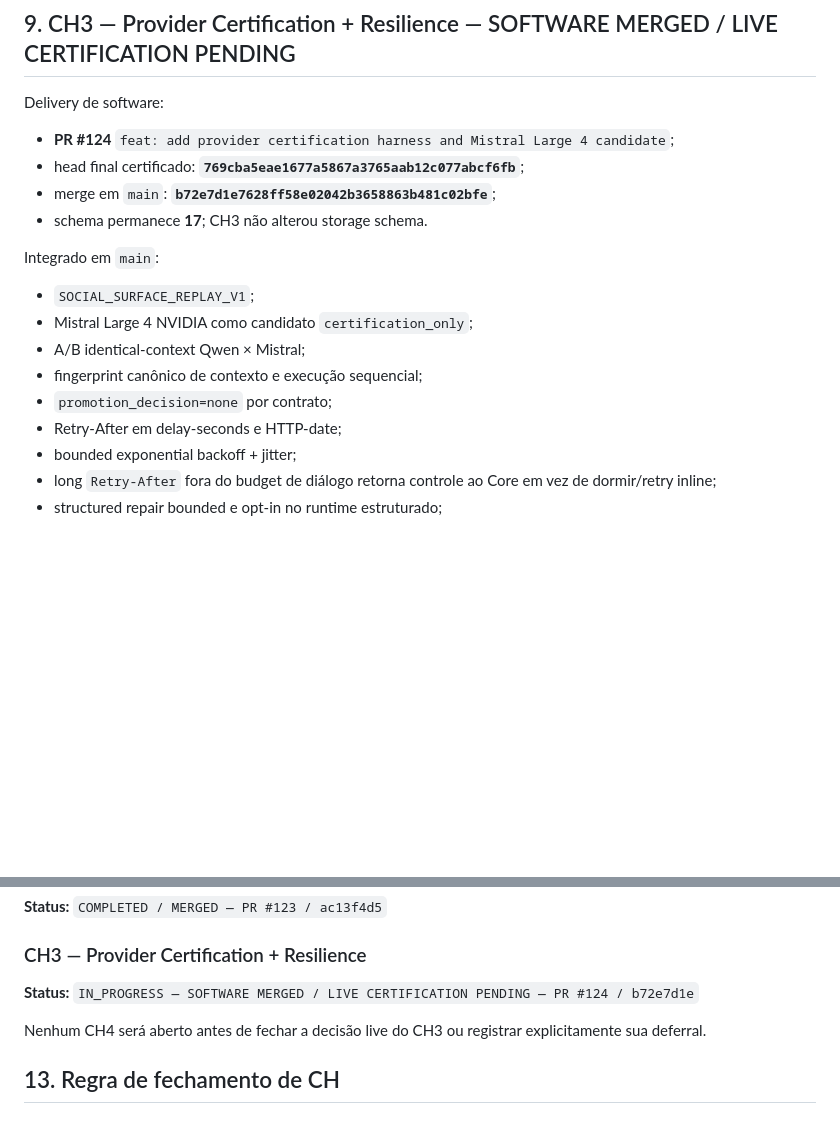
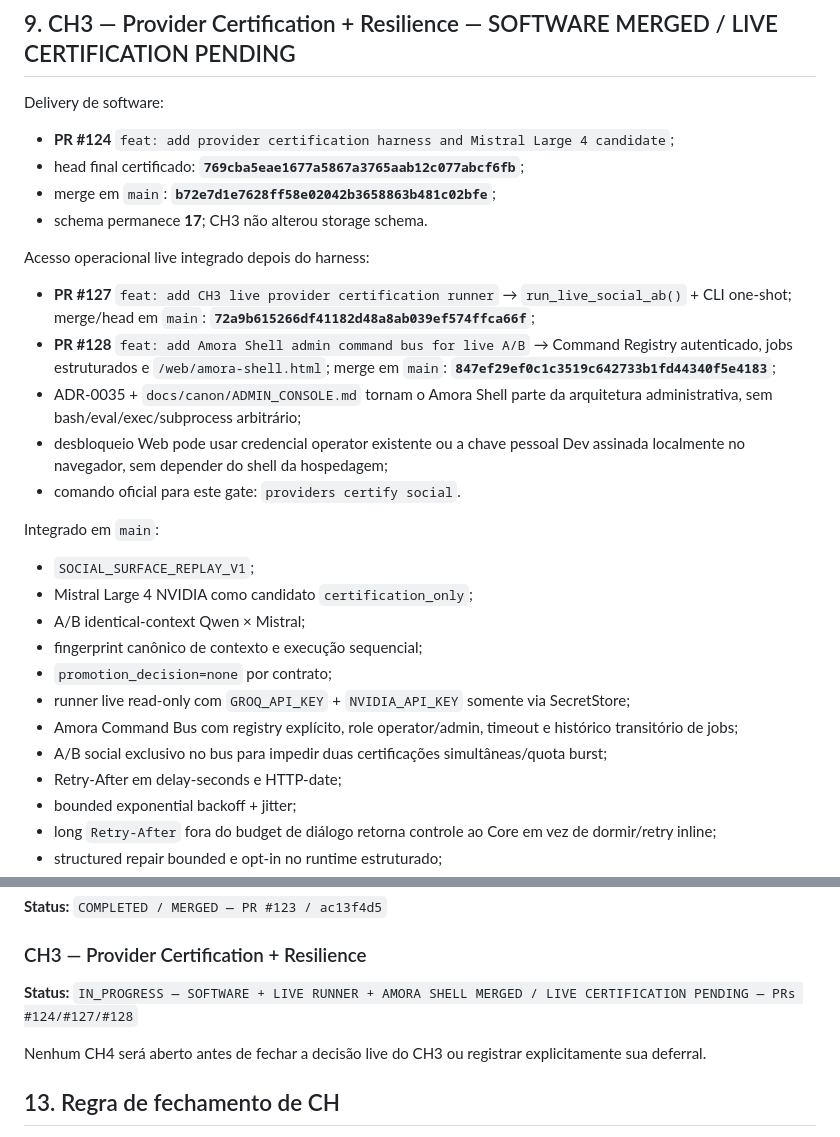
Before and after one commit to Sllay/Amora-Chibi, a Markdown page: PROJECT_STATE.md, 2 parts joined by grey strips. GitHub-like rendering; blank space fills up the shorter version.

```diff
--- a/PROJECT_STATE.md
+++ b/PROJECT_STATE.md
@@ -169,6 +169,14 @@ Delivery de software:
 - merge em `main`: **`b72e7d1e7628ff58e02042b3658863b481c02bfe`**;
 - schema permanece **17**; CH3 não alterou storage schema.
 
+Acesso operacional live integrado depois do harness:
+
+- **PR #127** `feat: add CH3 live provider certification runner` → `run_live_social_ab()` + CLI one-shot; merge/head em `main`: **`72a9b615266df41182d48a8ab039ef574ffca66f`**;
+- **PR #128** `feat: add Amora Shell admin command bus for live A/B` → Command Registry autenticado, jobs estruturados e `/web/amora-shell.html`; merge em `main`: **`847ef29ef0c1c3519c642733b1fd44340f5e4183`**;
+- ADR-0035 + `docs/canon/ADMIN_CONSOLE.md` tornam o Amora Shell parte da arquitetura administrativa, sem bash/eval/exec/subprocess arbitrário;
+- desbloqueio Web pode usar credencial operator existente ou a chave pessoal Dev assinada localmente no navegador, sem depender do shell da hospedagem;
+- comando oficial para este gate: `providers certify social`.
+
 Integrado em `main`:
 
 - `SOCIAL_SURFACE_REPLAY_V1`;
@@ -176,6 +184,9 @@ Integrado em `main`:
 - A/B identical-context Qwen × Mistral;
 - fingerprint canônico de contexto e execução sequencial;
 - `promotion_decision=none` por contrato;
+- runner live read-only com `GROQ_API_KEY` + `NVIDIA_API_KEY` somente via SecretStore;
+- Amora Command Bus com registry explícito, role operator/admin, timeout e histórico transitório de jobs;
+- A/B social exclusivo no bus para impedir duas certificações simultâneas/quota burst;
 - Retry-After em delay-seconds e HTTP-date;
 - bounded exponential backoff + jitter;
 - long `Retry-After` fora do budget de diálogo retorna controle ao Core em vez de dormir/retry inline;
@@ -262,7 +287,7 @@ Diálogo tem budget curto. Job perceptual assíncrono prefere `DEFER` a fallback
 
 ### CH3 — Provider Certification + Resilience
 
-**Status:** `IN_PROGRESS — SOFTWARE MERGED / LIVE CERTIFICATION PENDING — PR #124 / b72e7d1e`
+**Status:** `IN_PROGRESS — SOFTWARE + LIVE RUNNER + AMORA SHELL MERGED / LIVE CERTIFICATION PENDING — PRs #124/#127/#128`
 
 Nenhum CH4 será aberto antes de fechar a decisão live do CH3 ou registrar explicitamente sua deferral.
 
```
Also changed, not shown: other parts of PROJECT_STATE.md (+19 -5 lines).
